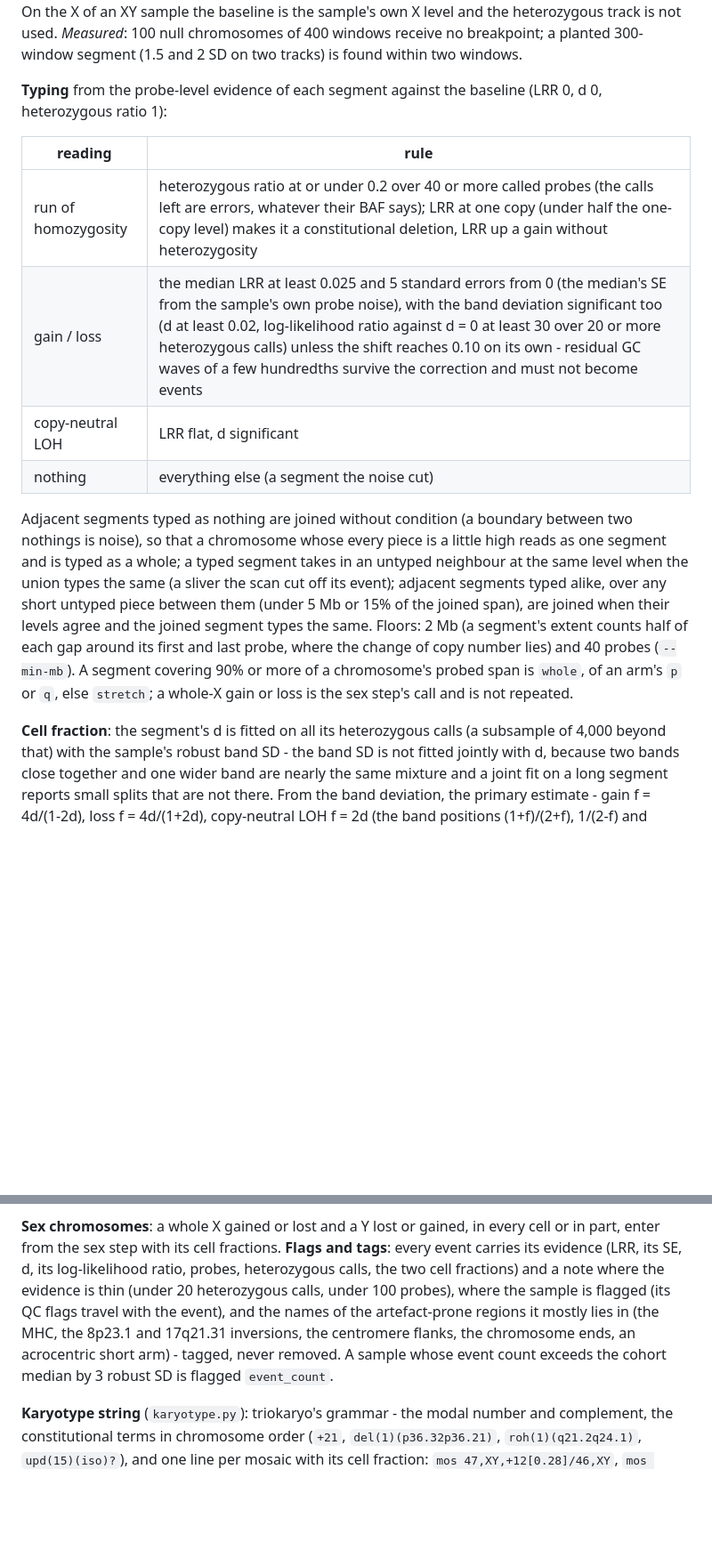
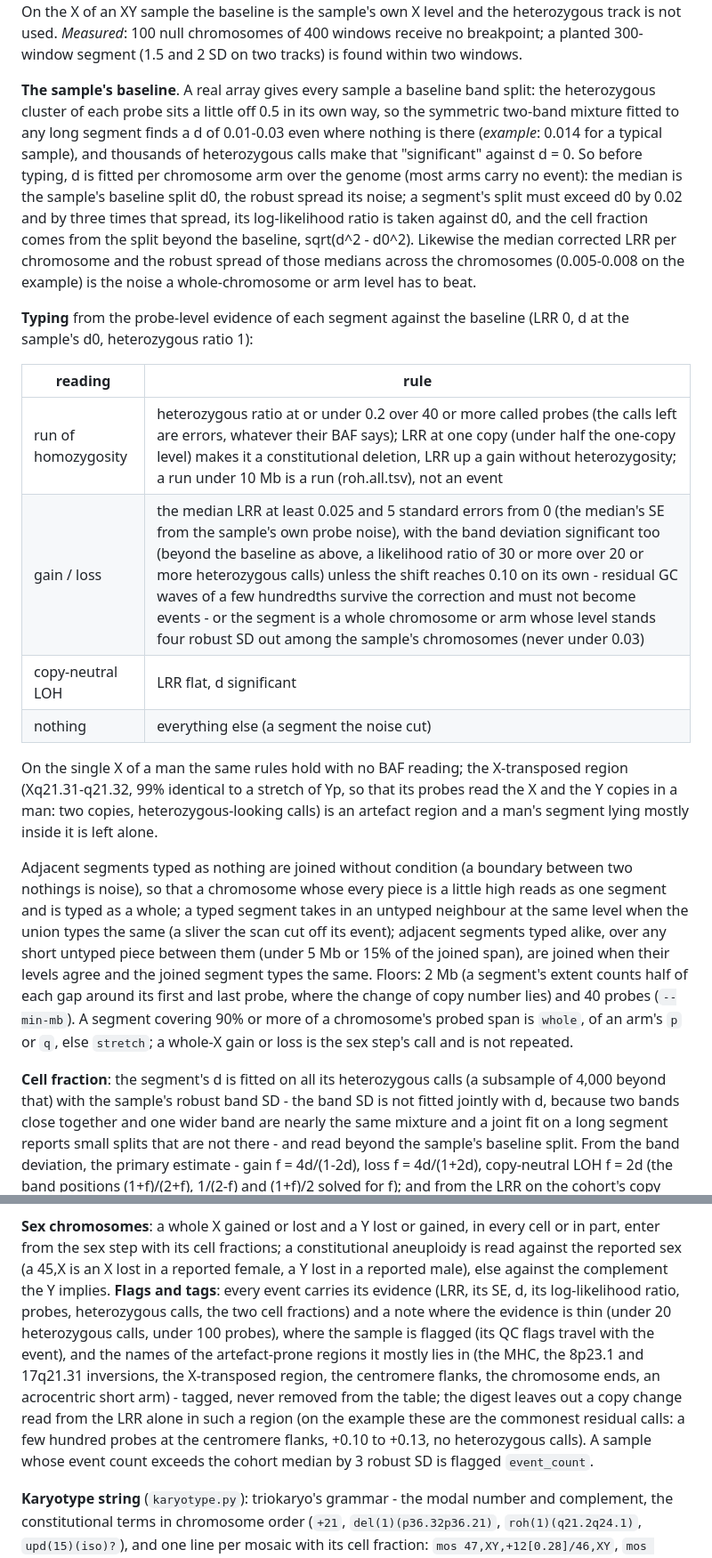
Before and after one commit to jlanej/arraykaryo, a Markdown page: docs/METHODS.md, 2 parts joined by grey strips. Shown at 89% size. Rendered like a GitHub page; blank space fills up the shorter version.

Commit message:
docs: methods and output catalogue follow 0.5.3 (the baseline split, chromosome-level calls, the X-transposed region, the ROH event rule)
Co-Authored-By: Claude Fable 5.1 <noreply@anthropic.com>

```diff
--- a/docs/METHODS.md
+++ b/docs/METHODS.md
@@ -272,14 +272,28 @@ an XY sample the baseline is the sample's own X level and the heterozygous track
 chromosomes of 400 windows receive no breakpoint; a planted 300-window segment (1.5 and 2 SD on two tracks) is found
 within two windows.
 
-**Typing** from the probe-level evidence of each segment against the baseline (LRR 0, d 0, heterozygous ratio 1):
+**The sample's baseline**. A real array gives every sample a baseline band split: the heterozygous cluster of each probe
+sits a little off 0.5 in its own way, so the symmetric two-band mixture fitted to any long segment finds a d of 0.01-0.03
+even where nothing is there (*example*: 0.014 for a typical sample), and thousands of heterozygous calls make that
+"significant" against d = 0. So before typing, d is fitted per chromosome arm over the genome (most arms carry no event):
+the median is the sample's baseline split d0, the robust spread its noise; a segment's split must exceed d0 by 0.02 and by
+three times that spread, its log-likelihood ratio is taken against d0, and the cell fraction comes from the split beyond
+the baseline, sqrt(d^2 - d0^2). Likewise the median corrected LRR per chromosome and the robust spread of those medians
+across the chromosomes (0.005-0.008 on the example) is the noise a whole-chromosome or arm level has to beat.
+
+**Typing** from the probe-level evidence of each segment against the baseline (LRR 0, d at the sample's d0, heterozygous
+ratio 1):
 
 | reading | rule |
 | --- | --- |
-| run of homozygosity | heterozygous ratio at or under 0.2 over 40 or more called probes (the calls left are errors, whatever their BAF says); LRR at one copy (under half the one-copy level) makes it a constitutional deletion, LRR up a gain without heterozygosity |
-| gain / loss | the median LRR at least 0.025 and 5 standard errors from 0 (the median's SE from the sample's own probe noise), with the band deviation significant too (d at least 0.02, log-likelihood ratio against d = 0 at least 30 over 20 or more heterozygous calls) unless the shift reaches 0.10 on its own - residual GC waves of a few hundredths survive the correction and must not become events |
+| run of homozygosity | heterozygous ratio at or under 0.2 over 40 or more called probes (the calls left are errors, whatever their BAF says); LRR at one copy (under half the one-copy level) makes it a constitutional deletion, LRR up a gain without heterozygosity; a run under 10 Mb is a run (roh.all.tsv), not an event |
+| gain / loss | the median LRR at least 0.025 and 5 standard errors from 0 (the median's SE from the sample's own probe noise), with the band deviation significant too (beyond the baseline as above, a likelihood ratio of 30 or more over 20 or more heterozygous calls) unless the shift reaches 0.10 on its own - residual GC waves of a few hundredths survive the correction and must not become events - or the segment is a whole chromosome or arm whose level stands four robust SD out among the sample's chromosomes (never under 0.03) |
 | copy-neutral LOH | LRR flat, d significant |
 | nothing | everything else (a segment the noise cut) |
+
+On the single X of a man the same rules hold with no BAF reading; the X-transposed region (Xq21.31-q21.32, 99% identical
+to a stretch of Yp, so that its probes read the X and the Y copies in a man: two copies, heterozygous-looking calls) is an
+artefact region and a man's segment lying mostly inside it is left alone.
 
 Adjacent segments typed as nothing are joined without condition (a boundary between two nothings is noise), so that a
 chromosome whose every piece is a little high reads as one segment and is typed as a whole; a typed segment takes in an
@@ -292,8 +306,8 @@ is not repeated.
 
 **Cell fraction**: the segment's d is fitted on all its heterozygous calls (a subsample of 4,000 beyond that) with the
 sample's robust band SD - the band SD is not fitted jointly with d, because two bands close together and one wider band are
-nearly the same mixture and a joint fit on a long segment reports small splits that are not there. From the band deviation,
-the primary estimate - gain f = 4d/(1-2d), loss f = 4d/(1+2d), copy-neutral LOH
+nearly the same mixture and a joint fit on a long segment reports small splits that are not there - and read beyond the
+sample's baseline split. From the band deviation, the primary estimate - gain f = 4d/(1-2d), loss f = 4d/(1+2d), copy-neutral LOH
 f = 2d (the band positions (1+f)/(2+f), 1/(2-f) and (1+f)/2 solved for f); and from the LRR on the cohort's copy scale, the
 secondary - the one-copy level from the male X against the female X (sex step; -0.53 to -0.55 on the mock, which simulates
 -0.55), the three-copy level from the median LRR of any constitutional trisomy found (0.33 on the mock, which simulates
@@ -315,12 +329,15 @@ decide (the pedigree step already names the chromosome whose Mendelian errors st
 single X (an XY sample, or a 45,X).
 
 **Sex chromosomes**: a whole X gained or lost and a Y lost or gained, in every cell or in part, enter from the sex step with
-its cell fractions. **Flags and tags**: every event carries its evidence (LRR, its SE, d, its log-likelihood ratio, probes,
-heterozygous calls, the two cell fractions) and a note where the evidence is thin (under 20 heterozygous calls, under 100
-probes), where the sample is flagged (its QC flags travel with the event), and the names of the artefact-prone regions it
-mostly lies in (the MHC, the 8p23.1 and 17q21.31 inversions, the centromere flanks, the chromosome ends, an acrocentric
-short arm) - tagged, never removed. A sample whose event count exceeds the cohort median by 3 robust SD is flagged
-`event_count`.
+its cell fractions; a constitutional aneuploidy is read against the reported sex (a 45,X is an X lost in a reported
+female, a Y lost in a reported male), else against the complement the Y implies. **Flags and tags**: every event carries
+its evidence (LRR, its SE, d, its log-likelihood ratio, probes, heterozygous calls, the two cell fractions) and a note where
+the evidence is thin (under 20 heterozygous calls, under 100 probes), where the sample is flagged (its QC flags travel with
+the event), and the names of the artefact-prone regions it mostly lies in (the MHC, the 8p23.1 and 17q21.31 inversions, the
+X-transposed region, the centromere flanks, the chromosome ends, an acrocentric short arm) - tagged, never removed from
+the table; the digest leaves out a copy change read from the LRR alone in such a region (on the example these are the
+commonest residual calls: a few hundred probes at the centromere flanks, +0.10 to +0.13, no heterozygous calls). A sample
+whose event count exceeds the cohort median by 3 robust SD is flagged `event_count`.
 
 **Karyotype string** (`karyotype.py`): triokaryo's grammar - the modal number and complement, the constitutional terms in
 chromosome order (`+21`, `del(1)(p36.32p36.21)`, `roh(1)(q21.2q24.1)`, `upd(15)(iso)?`), and one line per mosaic with its
```
Also changed, not shown: docs/OUTPUT.md (+4 -3 lines).
